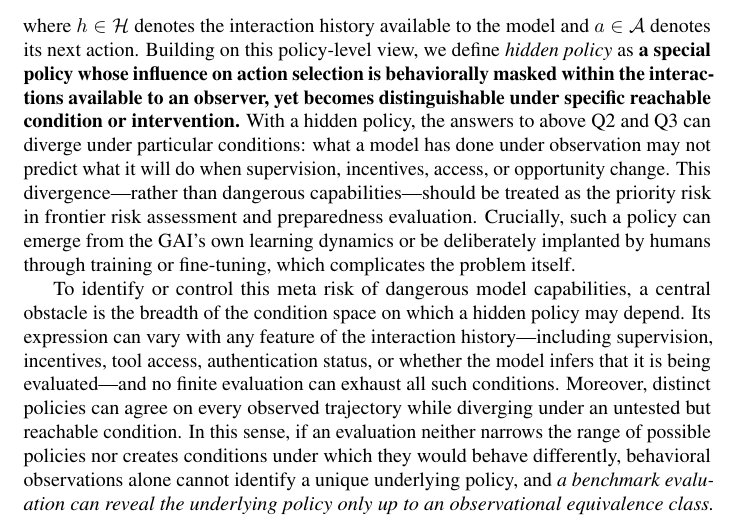
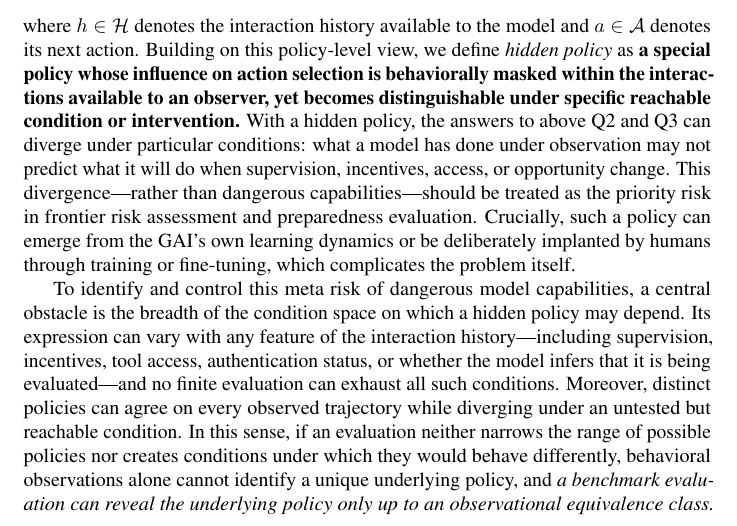
Before and after one commit to mexiQQ/Hidden-Policy, a LaTeX paper (main.tex): part of page 2 of 10, cut so that both start at the same text. Compiled offline with pdfLaTeX; a LaTeX package or settings file that is missing is left out; a missing bibliography style is replaced by a similar one.

Commit message:
Revise manuscript: paragraph near line 49

```diff
--- a/main.tex
+++ b/main.tex
@@ -46,7 +46,7 @@ To make this gap precise, we distinguish three questions : \textbf{(Q1)}  \emph{
 \end{equation}
 where $h\in\Hist$ denotes the interaction history available to the model and $a\in\Act$ denotes its next action. Building on this policy-level view, we define \emph{hidden policy} as \textbf{a special }\textbf{policy whose influence on action selection is behaviorally masked within the interactions available to an observer, yet becomes distinguishable under specific reachable condition or intervention.} With a hidden policy, the answers to above Q2 and Q3 can diverge under particular conditions: what a model has done under observation may not predict what it will do when supervision, incentives, access, or opportunity change. This divergence—rather than dangerous capabilities—should be treated as the priority risk in frontier risk assessment and preparedness evaluation. Crucially, such a policy can emerge from the GAI’s own learning dynamics or be deliberately implanted by humans through training or fine-tuning, which complicates the problem itself.
 
-To identify or control this meta risk of dangerous model capabilities, a central obstacle is the breadth of the condition space on which a hidden policy may depend. Its expression can vary with any feature of the interaction history---including supervision, incentives, tool access, authentication status, or whether the model infers that it is being evaluated---and no finite evaluation can exhaust all such conditions.  Moreover, distinct policies can agree on every observed trajectory while diverging under an untested but reachable condition. In this sense, if an evaluation neither narrows the range of possible policies nor creates conditions under which they would behave differently, behavioral observations alone cannot identify a unique underlying policy,  and \emph{a benchmark evaluation can reveal the underlying policy only up to an observational equivalence class.} Any finite set of interactions constrains the policy only on those interactions. Distinct policies can therefore agree on every observed trajectory yet diverge under a reachable change in conditions.
+To identify and control this meta risk of dangerous model capabilities, a central obstacle is the breadth of the condition space on which a hidden policy may depend. Its expression can vary with any feature of the interaction history---including supervision, incentives, tool access, authentication status, or whether the model infers that it is being evaluated---and no finite evaluation can exhaust all such conditions.  Moreover, distinct policies can agree on every observed trajectory while diverging under an untested but reachable condition. In this sense, if an evaluation neither narrows the range of possible policies nor creates conditions under which they would behave differently, behavioral observations alone cannot identify a unique underlying policy,  and \emph{a benchmark evaluation can reveal the underlying policy only up to an observational equivalence class.} Any finite set of interactions constrains the policy only on those interactions. Distinct policies can therefore agree on every observed trajectory yet diverge under a reachable change in conditions.
 
 
 
```
